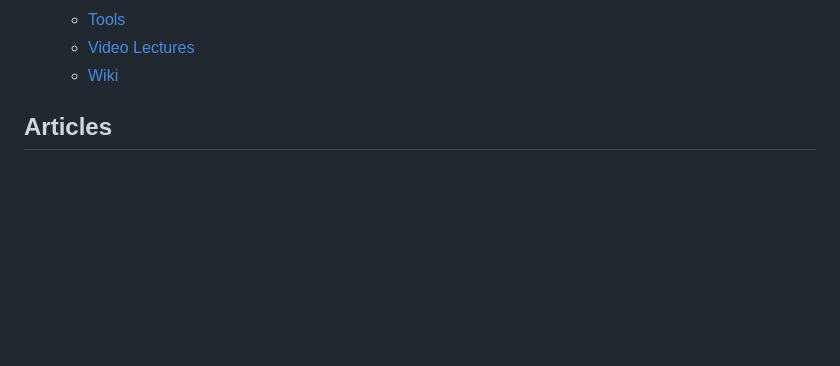
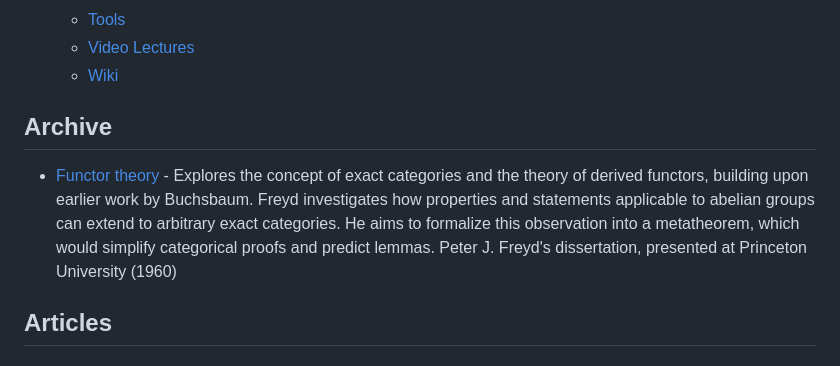
Before and after one commit to madnight/awesome-category-theory, a Markdown page: README.md, the part around the change. Drawn GitHub-style; blank space fills up the shorter version.

Commit message:
add functor theory from Freyd

```diff
--- a/README.md
+++ b/README.md
@@ -19,6 +19,10 @@ A curated list of awesome Category Theory resources.
     - [Tools](#tools)
     - [Video Lectures](#video-lectures)
     - [Wiki](#wiki)
+
+## Archive
+
+  * [Functor theory](https://github.com/CategoryTheoryArchive/archive/blob/main/resources/1960_freyd_functor-theory.pdf) - Explores the concept of exact categories and the theory of derived functors, building upon earlier work by Buchsbaum. Freyd investigates how properties and statements applicable to abelian groups can extend to arbitrary exact categories. He aims to formalize this observation into a metatheorem, which would simplify categorical proofs and predict lemmas. Peter J. Freyd's dissertation, presented at Princeton University (1960)
 
 ## Articles
 
```
